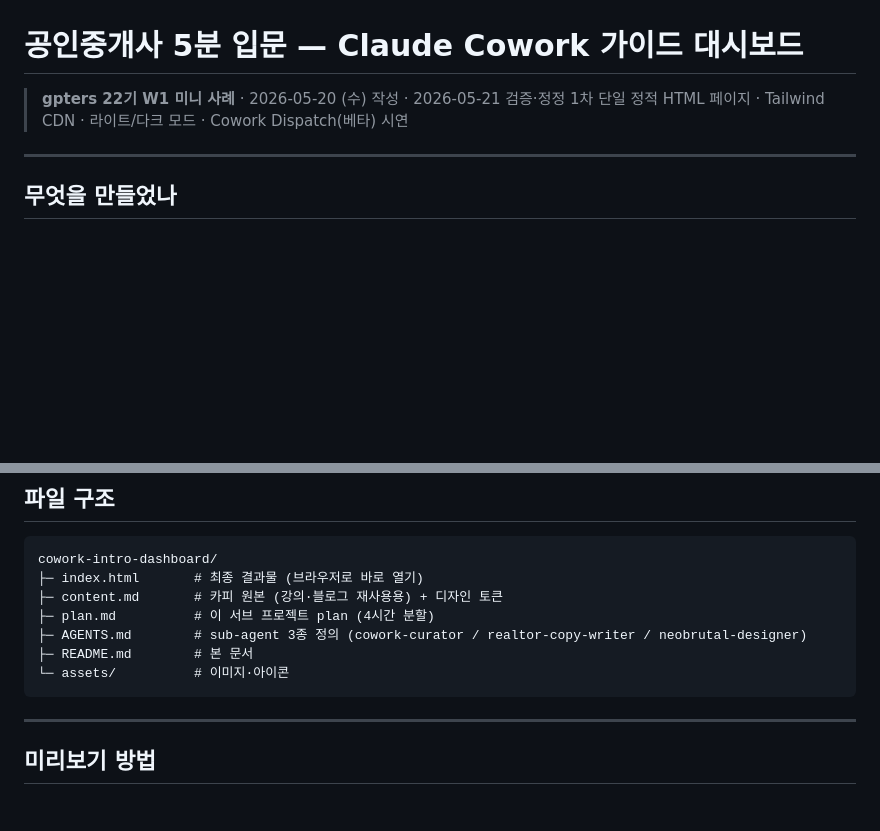
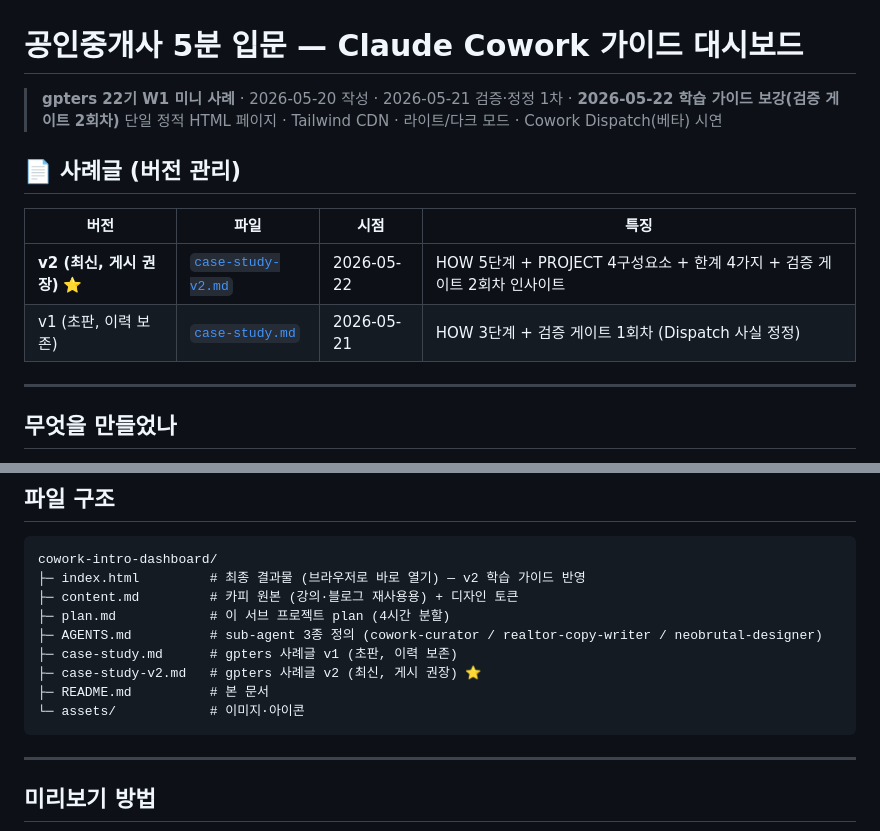
Before and after one commit to sachol/cityuncle-cowork-intro-dashboard, a Markdown page: README.md, 2 parts joined by grey strips. Drawn GitHub-style; blank space fills up the shorter version.

````diff
--- a/README.md
+++ b/README.md
@@ -1,7 +1,14 @@
 # 공인중개사 5분 입문 — Claude Cowork 가이드 대시보드
 
-> **gpters 22기 W1 미니 사례** · 2026-05-20 (수) 작성 · 2026-05-21 검증·정정 1차
+> **gpters 22기 W1 미니 사례** · 2026-05-20 작성 · 2026-05-21 검증·정정 1차 · **2026-05-22 학습 가이드 보강(검증 게이트 2회차)**
 > 단일 정적 HTML 페이지 · Tailwind CDN · 라이트/다크 모드 · Cowork Dispatch(베타) 시연
+
+## 📄 사례글 (버전 관리)
+
+| 버전 | 파일 | 시점 | 특징 |
+|---|---|---|---|
+| **v2 (최신, 게시 권장)** ⭐ | [`case-study-v2.md`](./case-study-v2.md) | 2026-05-22 | HOW 5단계 + PROJECT 4구성요소 + 한계 4가지 + 검증 게이트 2회차 인사이트 |
+| v1 (초판, 이력 보존) | [`case-study.md`](./case-study.md) | 2026-05-21 | HOW 3단계 + 검증 게이트 1회차 (Dispatch 사실 정정) |
 
 ---
 
@@ -21,12 +28,14 @@
 
 ```
 cowork-intro-dashboard/
-├─ index.html       # 최종 결과물 (브라우저로 바로 열기)
-├─ content.md       # 카피 원본 (강의·블로그 재사용용) + 디자인 토큰
-├─ plan.md          # 이 서브 프로젝트 plan (4시간 분할)
-├─ AGENTS.md        # sub-agent 3종 정의 (cowork-curator / realtor-copy-writer / neobrutal-designer)
-├─ README.md        # 본 문서
-└─ assets/          # 이미지·아이콘
+├─ index.html         # 최종 결과물 (브라우저로 바로 열기) — v2 학습 가이드 반영
+├─ content.md         # 카피 원본 (강의·블로그 재사용용) + 디자인 토큰
+├─ plan.md            # 이 서브 프로젝트 plan (4시간 분할)
+├─ AGENTS.md          # sub-agent 3종 정의 (cowork-curator / realtor-copy-writer / neobrutal-designer)
+├─ case-study.md      # gpters 사례글 v1 (초판, 이력 보존)
+├─ case-study-v2.md   # gpters 사례글 v2 (최신, 게시 권장) ⭐
+├─ README.md          # 본 문서
+└─ assets/            # 이미지·아이콘
 ```
 
 ---
````
Also changed, not shown: case-study-v2.md (added, +271 -0 lines).
